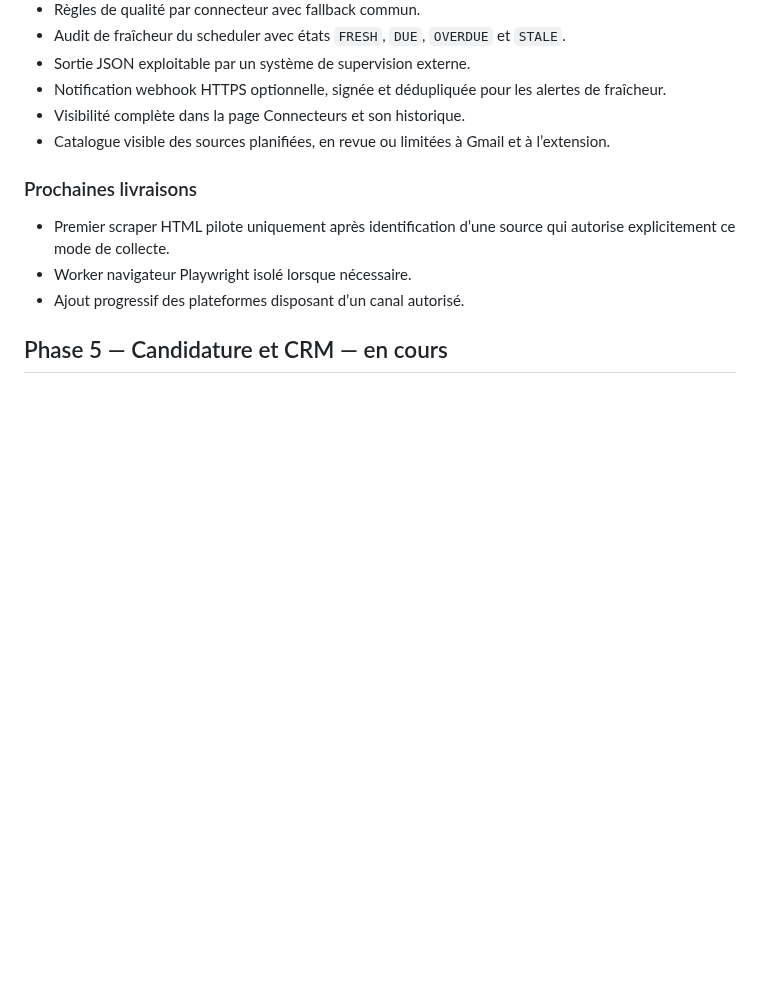
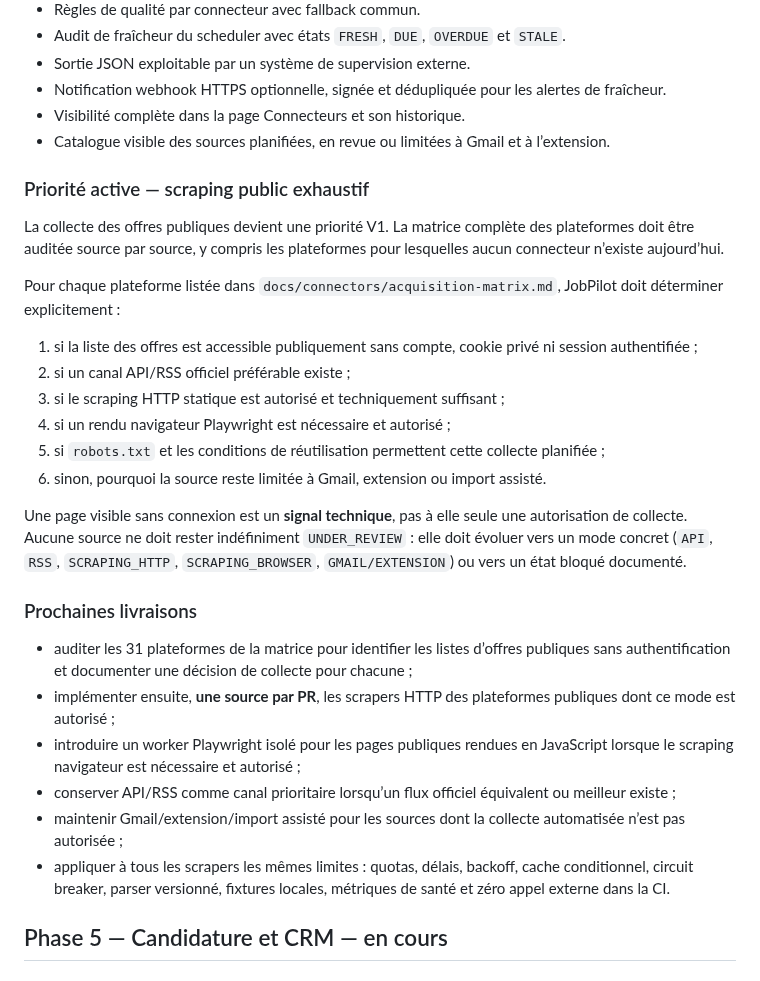
Before and after one commit to eissasoubhi/jobpilot-local, a Markdown page: docs/product/roadmap.md, the part around the change. Drawn GitHub-style; blank space fills up the shorter version.

Commit message:
Prioritize systematic public job scraping

```diff
--- a/docs/product/roadmap.md
+++ b/docs/product/roadmap.md
@@ -85,11 +85,29 @@ La roadmap opérationnelle ci-dessous décrit l’état réel du projet et les p
 - Visibilité complète dans la page Connecteurs et son historique.
 - Catalogue visible des sources planifiées, en revue ou limitées à Gmail et à l’extension.
 
+### Priorité active — scraping public exhaustif
+
+La collecte des offres publiques devient une priorité V1. La matrice complète des plateformes doit être auditée source par source, y compris les plateformes pour lesquelles aucun connecteur n’existe aujourd’hui.
+
+Pour chaque plateforme listée dans `docs/connectors/acquisition-matrix.md`, JobPilot doit déterminer explicitement :
+
+1. si la liste des offres est accessible publiquement sans compte, cookie privé ni session authentifiée ;
+2. si un canal API/RSS officiel préférable existe ;
+3. si le scraping HTTP statique est autorisé et techniquement suffisant ;
+4. si un rendu navigateur Playwright est nécessaire et autorisé ;
+5. si `robots.txt` et les conditions de réutilisation permettent cette collecte planifiée ;
+6. sinon, pourquoi la source reste limitée à Gmail, extension ou import assisté.
+
+Une page visible sans connexion est un **signal technique**, pas à elle seule une autorisation de collecte. Aucune source ne doit rester indéfiniment `UNDER_REVIEW` : elle doit évoluer vers un mode concret (`API`, `RSS`, `SCRAPING_HTTP`, `SCRAPING_BROWSER`, `GMAIL/EXTENSION`) ou vers un état bloqué documenté.
+
 ### Prochaines livraisons
 
-- Premier scraper HTML pilote uniquement après identification d’une source qui autorise explicitement ce mode de collecte.
-- Worker navigateur Playwright isolé lorsque nécessaire.
-- Ajout progressif des plateformes disposant d’un canal autorisé.
+- auditer les 31 plateformes de la matrice pour identifier les listes d’offres publiques sans authentification et documenter une décision de collecte pour chacune ;
+- implémenter ensuite, **une source par PR**, les scrapers HTTP des plateformes publiques dont ce mode est autorisé ;
+- introduire un worker Playwright isolé pour les pages publiques rendues en JavaScript lorsque le scraping navigateur est nécessaire et autorisé ;
+- conserver API/RSS comme canal prioritaire lorsqu’un flux officiel équivalent ou meilleur existe ;
+- maintenir Gmail/extension/import assisté pour les sources dont la collecte automatisée n’est pas autorisée ;
+- appliquer à tous les scrapers les mêmes limites : quotas, délais, backoff, cache conditionnel, circuit breaker, parser versionné, fixtures locales, métriques de santé et zéro appel externe dans la CI.
 
 ## Phase 5 — Candidature et CRM — en cours
 
```
